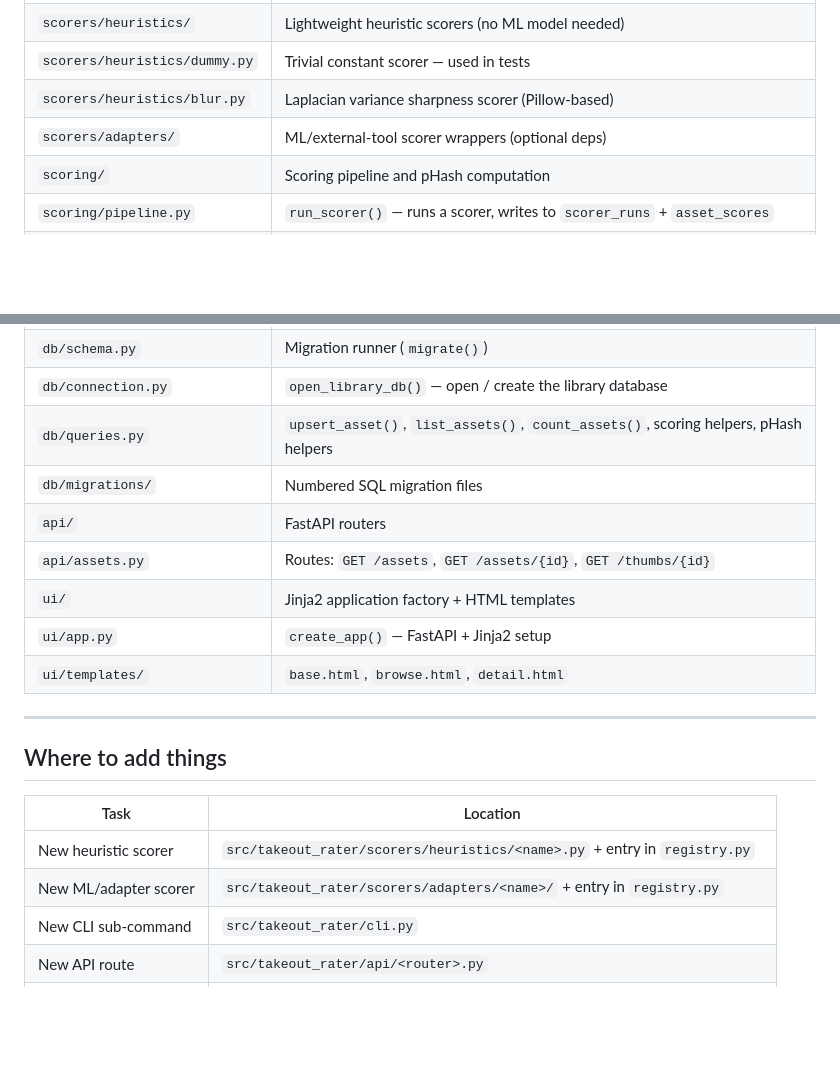
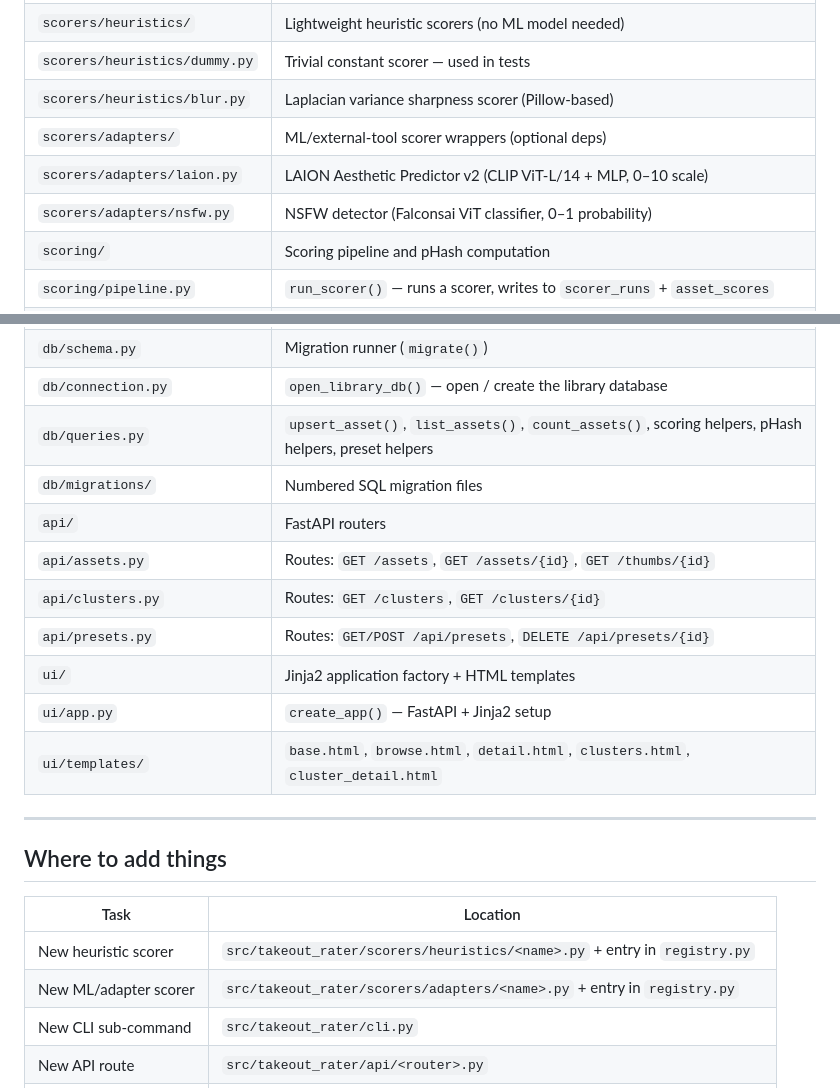
Before and after one commit to FelixDombek/takeout-rater, a Markdown page: docs/agents/repo-map.md, 2 parts joined by grey strips. Drawn GitHub-style; blank space fills up the shorter version.

```diff
--- a/docs/agents/repo-map.md
+++ b/docs/agents/repo-map.md
@@ -36,6 +36,8 @@ takeout-rater/
 | `scorers/heuristics/dummy.py` | Trivial constant scorer — used in tests |
 | `scorers/heuristics/blur.py` | Laplacian variance sharpness scorer (Pillow-based) |
 | `scorers/adapters/` | ML/external-tool scorer wrappers (optional deps) |
+| `scorers/adapters/laion.py` | LAION Aesthetic Predictor v2 (CLIP ViT-L/14 + MLP, 0–10 scale) |
+| `scorers/adapters/nsfw.py` | NSFW detector (Falconsai ViT classifier, 0–1 probability) |
 | `scoring/` | Scoring pipeline and pHash computation |
 | `scoring/pipeline.py` | `run_scorer()` — runs a scorer, writes to `scorer_runs` + `asset_scores` |
 | `scoring/phash.py` | `compute_dhash()`, `compute_phash_all()` — pHash via dhash algorithm |
@@ -46,13 +48,15 @@ takeout-rater/
 | `db/` | SQLite schema, migrations, and query helpers |
 | `db/schema.py` | Migration runner (`migrate()`) |
 | `db/connection.py` | `open_library_db()` — open / create the library database |
-| `db/queries.py` | `upsert_asset()`, `list_assets()`, `count_assets()`, scoring helpers, pHash helpers |
+| `db/queries.py` | `upsert_asset()`, `list_assets()`, `count_assets()`, scoring helpers, pHash helpers, preset helpers |
 | `db/migrations/` | Numbered SQL migration files |
 | `api/` | FastAPI routers |
 | `api/assets.py` | Routes: `GET /assets`, `GET /assets/{id}`, `GET /thumbs/{id}` |
+| `api/clusters.py` | Routes: `GET /clusters`, `GET /clusters/{id}` |
+| `api/presets.py` | Routes: `GET/POST /api/presets`, `DELETE /api/presets/{id}` |
 | `ui/` | Jinja2 application factory + HTML templates |
 | `ui/app.py` | `create_app()` — FastAPI + Jinja2 setup |
-| `ui/templates/` | `base.html`, `browse.html`, `detail.html` |
+| `ui/templates/` | `base.html`, `browse.html`, `detail.html`, `clusters.html`, `cluster_detail.html` |
 
 ---
 
@@ -61,7 +65,7 @@ takeout-rater/
 | Task | Location |
 |---|---|
 | New heuristic scorer | `src/takeout_rater/scorers/heuristics/<name>.py` + entry in `registry.py` |
-| New ML/adapter scorer | `src/takeout_rater/scorers/adapters/<name>/` + entry in `registry.py` |
+| New ML/adapter scorer | `src/takeout_rater/scorers/adapters/<name>.py` + entry in `registry.py` |
 | New CLI sub-command | `src/takeout_rater/cli.py` |
 | New API route | `src/takeout_rater/api/<router>.py` |
 | New Jinja2 template | `src/takeout_rater/ui/templates/<name>.html` |
```
Also changed, not shown: docs/agents/how-to-add-a-scorer.md (+170 -20 lines), 1 other file.
